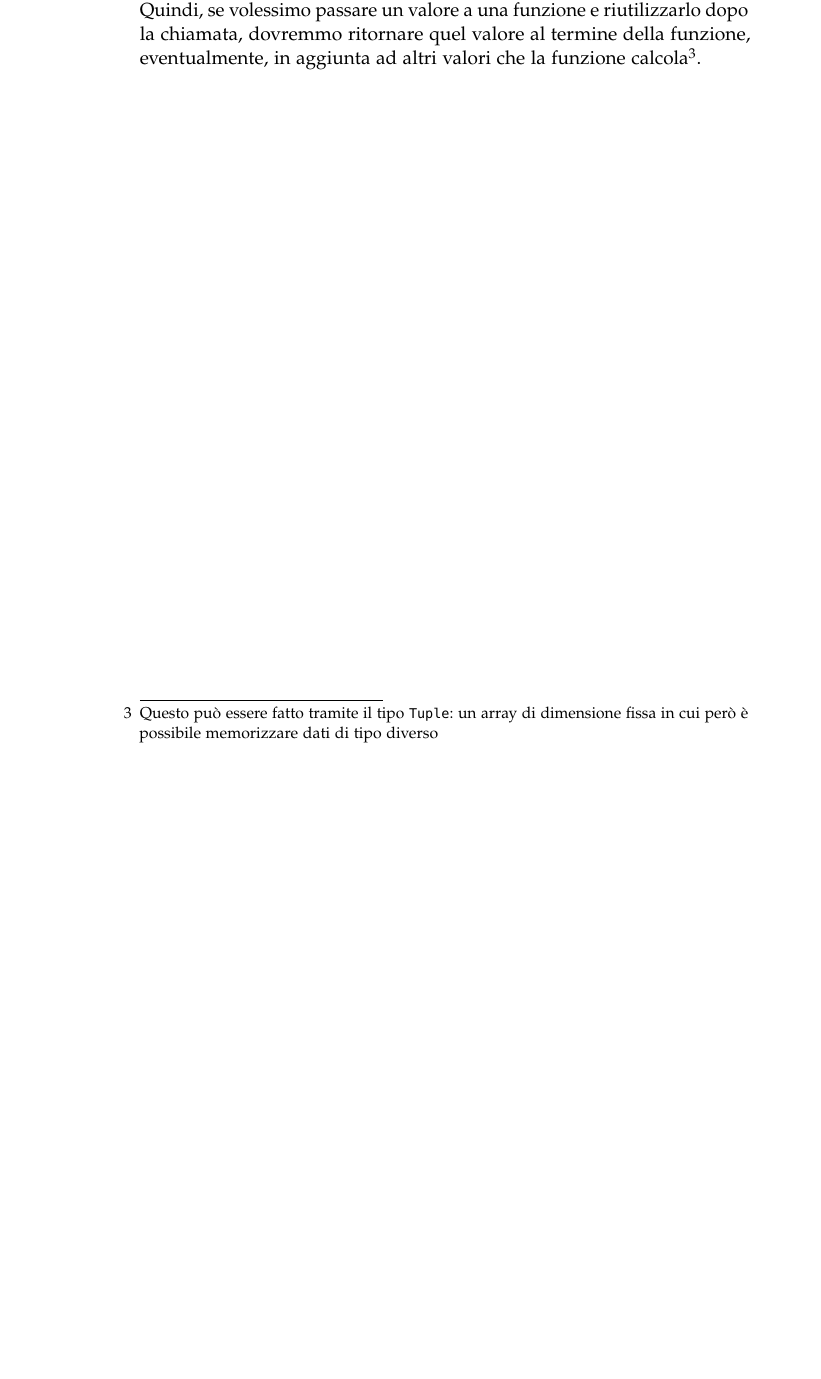
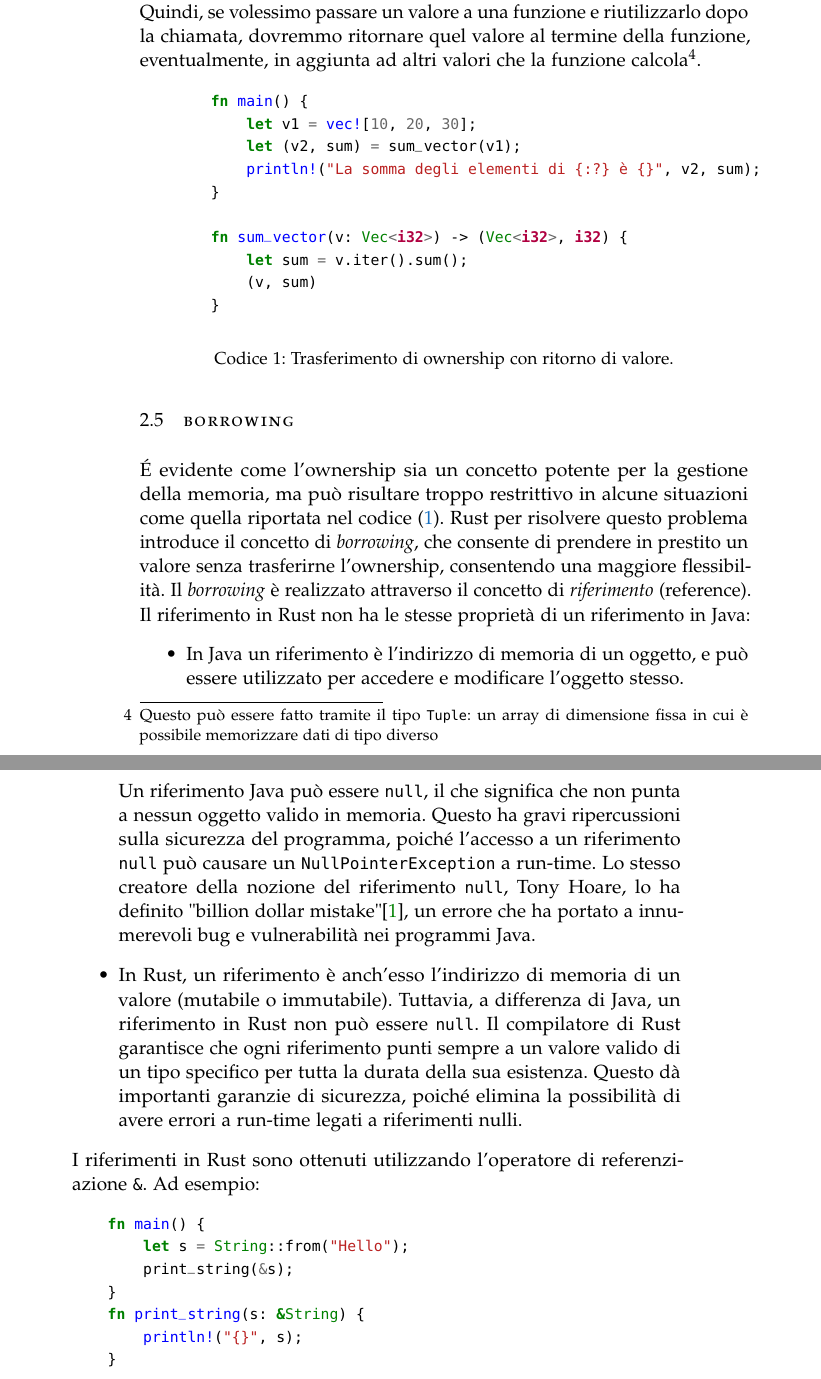
Before and after one commit to NicolaPapini/Tesi-Rust-Java, a LaTeX thesis (Thesis.tex, which reads Chapters/02-GestioneMemoria.tex): part of page 19 of 27 before the commit and two parts of pages 19 and 20 of 27 after it, the two joined at a grey line, cut so that both start at the same text, the shorter picture padded with empty space. The pictures show the PDF file Thesis.pdf that the author committed with the source.

Commit message:
Introdotto borrowing

```diff
--- a/Chapters/02-GestioneMemoria.tex
+++ b/Chapters/02-GestioneMemoria.tex
@@ -33,7 +33,7 @@ L'heap, al contrario, è un'area di memoria non strutturata, in cui i dati posso
 
 In Java, l'allocazione della memoria è fortemente automatizzata. Ogni volta viene creato un oggetto, tramite la keyword \texttt{new}, viene allocata memoria heap nel quale sarà memorizzato l'oggetto. L'uso dello stack è limitato a variabili di tipo primitivo e variabili locali. Al contrario, Rust adotta un modello più esplicito e flessibile. In rust, la variabili possono essere allocate sia nello stack che nell'heap, a seconda dalla conoscenza a compile time delle dimensioni del dato:
 \begin{itemize}
-    \item  Se la variabile ha una dimensione fissa nota a compile time, viene allocata nello stack. É possibile allocare nell'heap anche variabili di dimensione fissa attraverso \texttt{Box}.
+    \item  Se la variabile ha una dimensione fissa nota a compile time, viene allocata nello stack. É possibile allocare nell'heap anche variabili di dimensione fissa attraverso \texttt{Box}\footnote{\texttt{Box<T>} è uno smart pointer fornito dalla standard library di Rust che consente di allocare un valore di tipo \texttt{T} sull'heap.}.
     \item  Se la variabile ha una dimensione variabile o non nota a compile time, viene allocata nell'heap.
 \end{itemize}
 Questa è una differenza fondamentale rispetto a Java, perchè permette allo sviluppatore di avere più controllo su dove vengono allocati i dati, permettendo ottimizzazioni specifiche per le esigenze del programma.
@@ -173,4 +173,40 @@ L'ownership può essere trasferita anche con le funzioni che ritornano un valore
         s // Ownership di s viene trasferita a s1
     }
 \end{minted}
-L'ownership di una variabile segue sempre lo stesso principio: assegnare un valore a una variabile trasferisce l'ownership. Quando una variabile che include dati nell'heap esce dallo scope, il compilatore chiama automaticamente la funzione \texttt{drop} per rilasciare la memoria occupata da quei dati, a meno che l'ownership non sia stata trasferita a un'altra variabile. Quindi, se volessimo passare un valore a una funzione e riutilizzarlo dopo la chiamata, dovremmo ritornare quel valore al termine della funzione, eventualmente, in aggiunta ad altri valori che la funzione calcola\footnote{Questo può essere fatto tramite il tipo \texttt{Tuple}: un array di dimensione fissa in cui però è possibile memorizzare dati di tipo diverso}.
+L'ownership di una variabile segue sempre lo stesso principio: assegnare un valore a una variabile trasferisce l'ownership. Quando una variabile che include dati nell'heap esce dallo scope, il compilatore chiama automaticamente la funzione \texttt{drop} per rilasciare la memoria occupata da quei dati, a meno che l'ownership non sia stata trasferita a un'altra variabile. Quindi, se volessimo passare un valore a una funzione e riutilizzarlo dopo la chiamata, dovremmo ritornare quel valore al termine della funzione, eventualmente, in aggiunta ad altri valori che la funzione calcola\footnote{Questo può essere fatto tramite il tipo \texttt{Tuple}: un array di dimensione fissa in cui è possibile memorizzare dati di tipo diverso}.
+\begin{listing}[H]
+    \begin{minted}[fontsize=\small]{rust}
+        fn main() {
+            let v1 = vec![10, 20, 30];
+            let (v2, sum) = sum_vector(v1);
+            println!("La somma degli elementi di {:?} è {}", v2, sum);
+        }
+
+        fn sum_vector(v: Vec<i32>) -> (Vec<i32>, i32) {
+            let sum = v.iter().sum();
+            (v, sum)
+        }
+    \end{minted}
+    \caption{Trasferimento di ownership con ritorno di valore.}
+    \label{lst:ownership-return}
+\end{listing}
+
+\section{Borrowing}
+É evidente come l'ownership sia un concetto potente per la gestione della memoria, ma può risultare troppo restrittivo in alcune situazioni come quella riportata nel codice (\ref{lst:ownership-return}). Rust per risolvere questo problema introduce il concetto di \textit{borrowing}, che consente di prendere in prestito un valore senza trasferirne l'ownership, consentendo una maggiore flessibilità. Il \textit{borrowing} è realizzato attraverso il concetto di \textit{riferimento} (reference). Il riferimento in Rust non ha le stesse proprietà di un riferimento in Java:
+\begin{itemize}
+    \item In Java un riferimento è l'indirizzo di memoria di un oggetto, e può essere utilizzato per accedere e modificare l'oggetto stesso.
+
+    Un riferimento Java può essere \texttt{null}, il che significa che non punta a nessun oggetto valido in memoria. Questo ha gravi ripercussioni sulla sicurezza del programma, poiché l'accesso a un riferimento \texttt{null} può causare un \texttt{NullPointerException} a run-time. Lo stesso creatore della nozione del riferimento \texttt{null}, Tony Hoare, lo ha definito "billion dollar mistake"\cite{hoare-null-reference}, un errore che ha portato a innumerevoli bug e vulnerabilità nei programmi Java.
+    \item In Rust, un riferimento è anch'esso l'indirizzo di memoria di un valore (mutabile o immutabile). Tuttavia, a differenza di Java, un riferimento in Rust non può essere \texttt{null}. Il compilatore di Rust garantisce che ogni riferimento punti sempre a un valore valido di un tipo specifico per tutta la durata della sua esistenza. Questo dà importanti garanzie di sicurezza, poiché elimina la possibilità di avere errori a run-time legati a riferimenti nulli.
+    %TODO: inserire come rust gestisce l'assenza di valore
+\end{itemize}
+I riferimenti in Rust sono ottenuti utilizzando l'operatore di referenziazione \texttt{\&}. Ad esempio:
+\begin{minted}[fontsize=\small]{rust}
+    fn main() {
+        let s = String::from("Hello");
+        print_string(&s);
+    }
+    fn print_string(s: &String) {
+        println!("{}", s);
+    }
+\end{minted}
```
Also changed, not shown: Bibliography.bib (+11 -45 lines), Thesis.tex (+4 -0 lines), Thesis.pdf.
